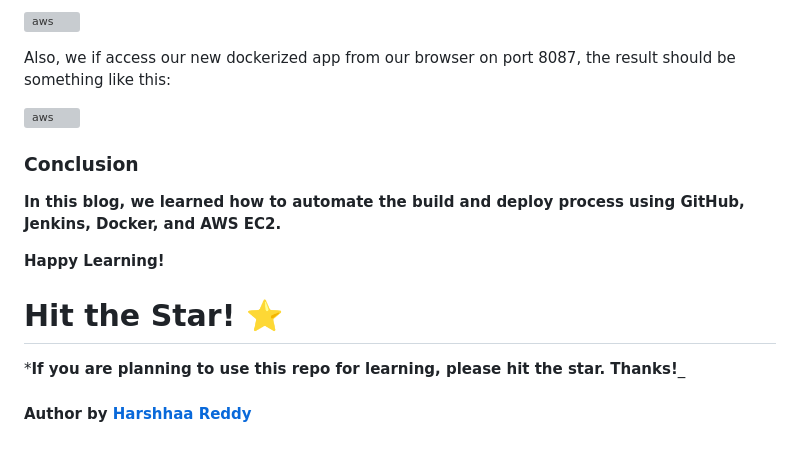
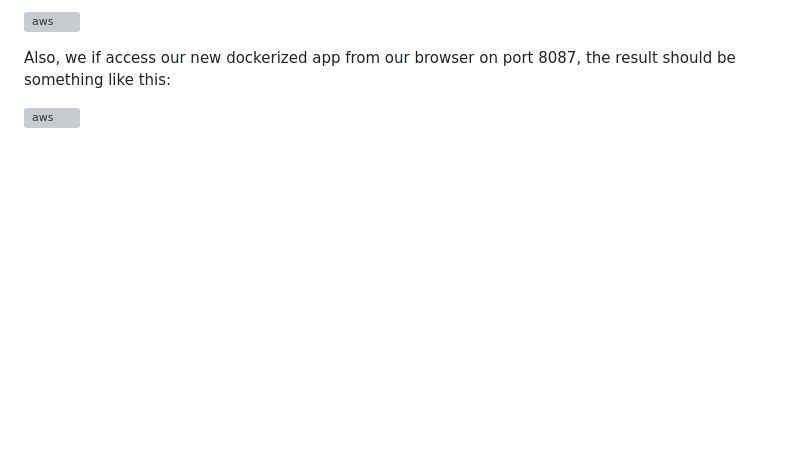
Before and after one commit to GAURAV416/DevOps-Project, a Markdown page: DevOps-Project-05/README.md, the part around the change. GitHub-like rendering; blank space fills up the shorter version; grey boxes are pictures that could not be loaded.

```diff
--- a/DevOps-Project-05/README.md
+++ b/DevOps-Project-05/README.md
@@ -507,15 +507,3 @@ If the build is successful we should see our new docker image and docker contain
 Also, we if access our new dockerized app from our browser on port 8087, the result should be something like this:
 
 ![aws](https://miro.medium.com/v2/resize:fit:750/format:webp/1*s6KDOzNqAUgYPenBojBnqQ.png)
-
-### Conclusion
-
-**In this blog, we learned how to automate the build and deploy process using GitHub, Jenkins, Docker, and AWS EC2.**
-
-**Happy Learning!**
-
-# Hit the Star! ⭐
-
-***If you are planning to use this repo for learning, please hit the star. Thanks!**_
-
-#### Author by [Harshhaa Reddy](https://github.com/NotHarshhaa)
```
